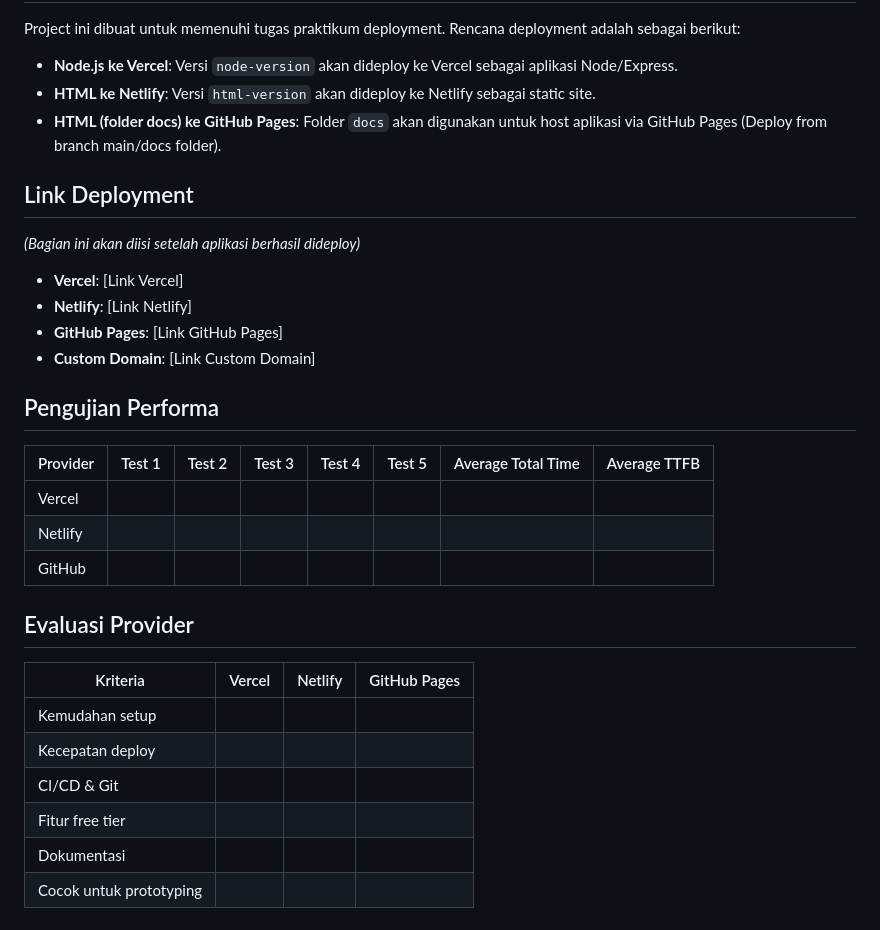
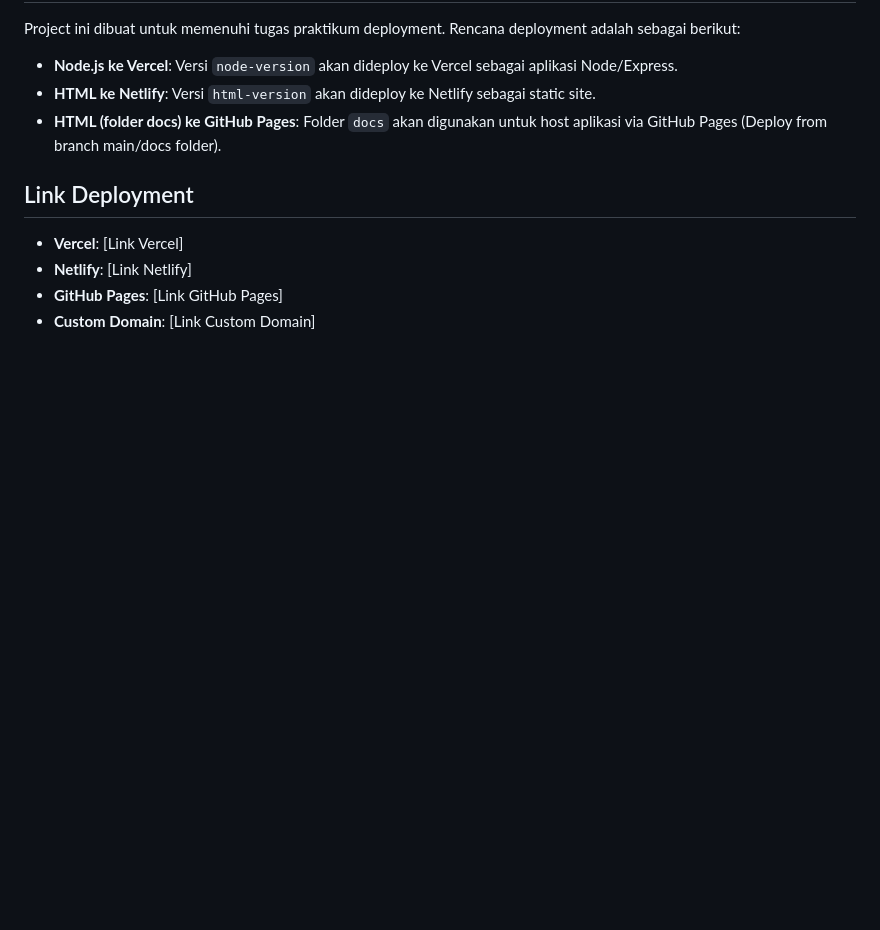
Before and after one commit to MayTanaya/moododoro, a Markdown page: README.md, the part around the change. Rendered like a GitHub page; blank space fills up the shorter version.

Commit message:
Clean up README by removing unused sections
Removed deployment links and performance testing sections.

```diff
--- a/README.md
+++ b/README.md
@@ -76,27 +76,7 @@ Project ini dibuat untuk memenuhi tugas praktikum deployment. Rencana deployment
 - **HTML (folder docs) ke GitHub Pages**: Folder `docs` akan digunakan untuk host aplikasi via GitHub Pages (Deploy from branch main/docs folder).
 
 ## Link Deployment
-*(Bagian ini akan diisi setelah aplikasi berhasil dideploy)*
 - **Vercel**: [Link Vercel]
 - **Netlify**: [Link Netlify]
 - **GitHub Pages**: [Link GitHub Pages]
 - **Custom Domain**: [Link Custom Domain]
-
-## Pengujian Performa
-
-| Provider | Test 1 | Test 2 | Test 3 | Test 4 | Test 5 | Average Total Time | Average TTFB |
-|----------|--------|--------|--------|--------|--------|--------------------|--------------|
-| Vercel   |        |        |        |        |        |                    |              |
-| Netlify  |        |        |        |        |        |                    |              |
-| GitHub   |        |        |        |        |        |                    |              |
-
-## Evaluasi Provider
-
-| Kriteria | Vercel | Netlify | GitHub Pages |
-|----------|--------|---------|--------------|
-| Kemudahan setup | | | |
-| Kecepatan deploy | | | |
-| CI/CD & Git | | | |
-| Fitur free tier | | | |
-| Dokumentasi | | | |
-| Cocok untuk prototyping | | | |
```
